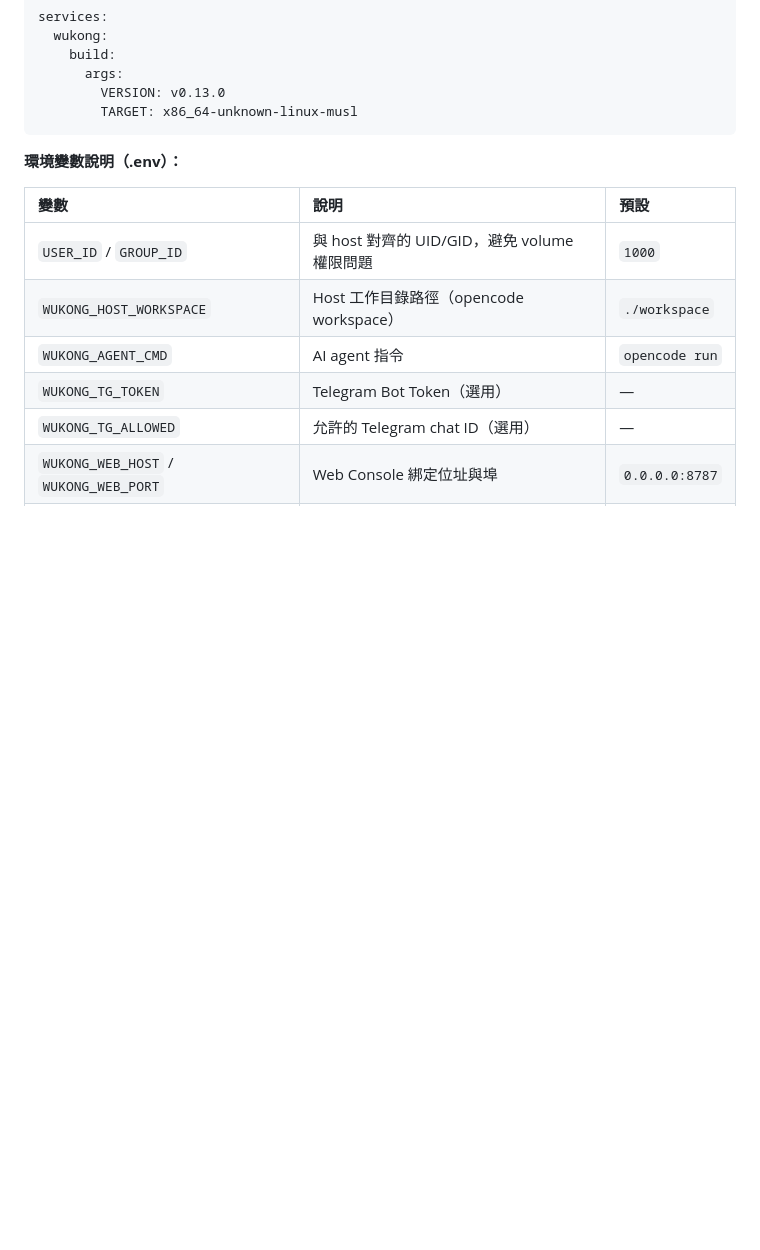
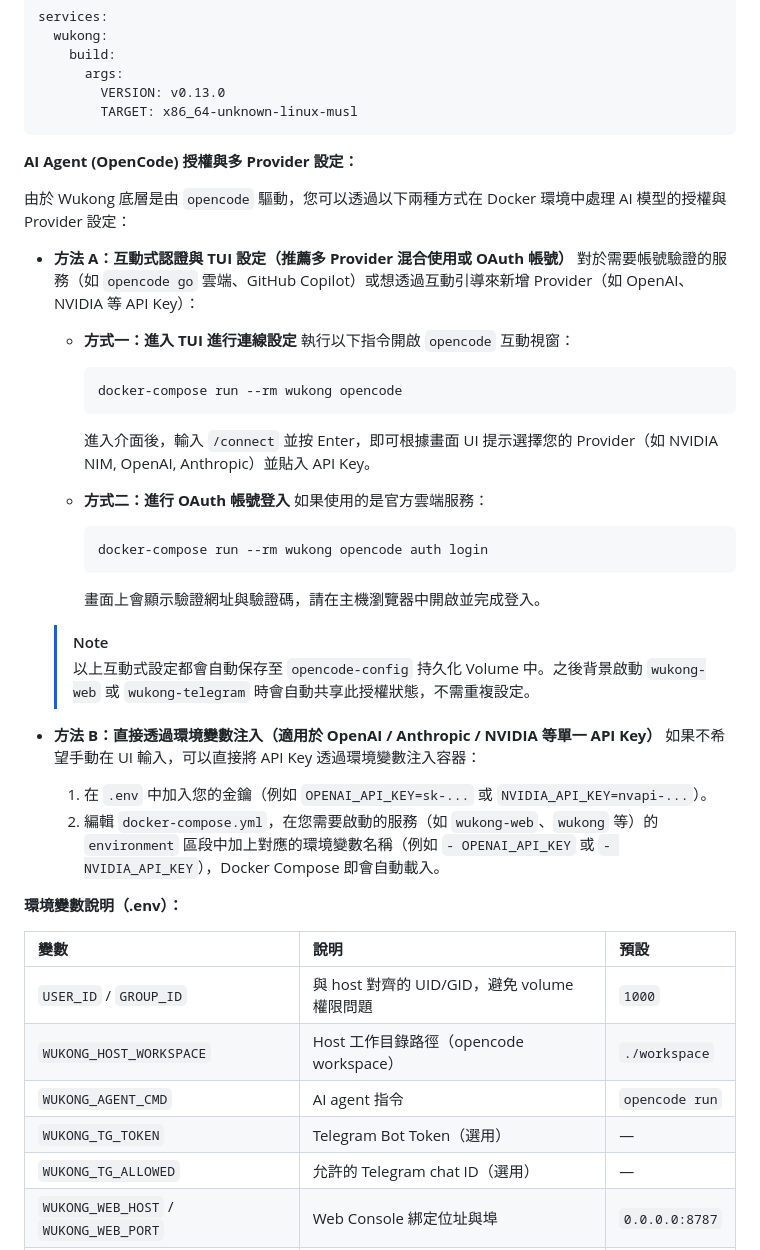
Before and after one commit to raybird/Wukong, a Markdown page: README.md, the part around the change. Rendered like a GitHub page; blank space fills up the shorter version.

Commit message:
docs: update README with OpenCode auth and docker-compose setup details

````diff
--- a/README.md
+++ b/README.md
@@ -176,6 +176,35 @@ services:
         VERSION: v0.13.0
         TARGET: x86_64-unknown-linux-musl
 ```
+
+**AI Agent (OpenCode) 授權與多 Provider 設定：**
+
+由於 Wukong 底層是由 `opencode` 驅動，您可以透過以下兩種方式在 Docker 環境中處理 AI 模型的授權與 Provider 設定：
+
+*   **方法 A：互動式認證與 TUI 設定（推薦多 Provider 混合使用或 OAuth 帳號）**
+    對於需要帳號驗證的服務（如 `opencode go` 雲端、GitHub Copilot）或想透過互動引導來新增 Provider（如 OpenAI、NVIDIA 等 API Key）：
+
+    *   **方式一：進入 TUI 進行連線設定**
+        執行以下指令開啟 `opencode` 互動視窗：
+        ```bash
+        docker-compose run --rm wukong opencode
+        ```
+        進入介面後，輸入 `/connect` 並按 Enter，即可根據畫面 UI 提示選擇您的 Provider（如 NVIDIA NIM, OpenAI, Anthropic）並貼入 API Key。
+
+    *   **方式二：進行 OAuth 帳號登入**
+        如果使用的是官方雲端服務：
+        ```bash
+        docker-compose run --rm wukong opencode auth login
+        ```
+        畫面上會顯示驗證網址與驗證碼，請在主機瀏覽器中開啟並完成登入。
+
+    > [!NOTE]
+    > 以上互動式設定都會自動保存至 `opencode-config` 持久化 Volume 中。之後背景啟動 `wukong-web` 或 `wukong-telegram` 時會自動共享此授權狀態，不需重複設定。
+
+*   **方法 B：直接透過環境變數注入（適用於 OpenAI / Anthropic / NVIDIA 等單一 API Key）**
+    如果不希望手動在 UI 輸入，可以直接將 API Key 透過環境變數注入容器：
+    1. 在 `.env` 中加入您的金鑰（例如 `OPENAI_API_KEY=sk-...` 或 `NVIDIA_API_KEY=nvapi-...`）。
+    2. 編輯 `docker-compose.yml`，在您需要啟動的服務（如 `wukong-web`、`wukong` 等）的 `environment` 區段中加上對應的環境變數名稱（例如 `- OPENAI_API_KEY` 或 `- NVIDIA_API_KEY`），Docker Compose 即會自動載入。
 
 **環境變數說明（.env）：**
 
````
